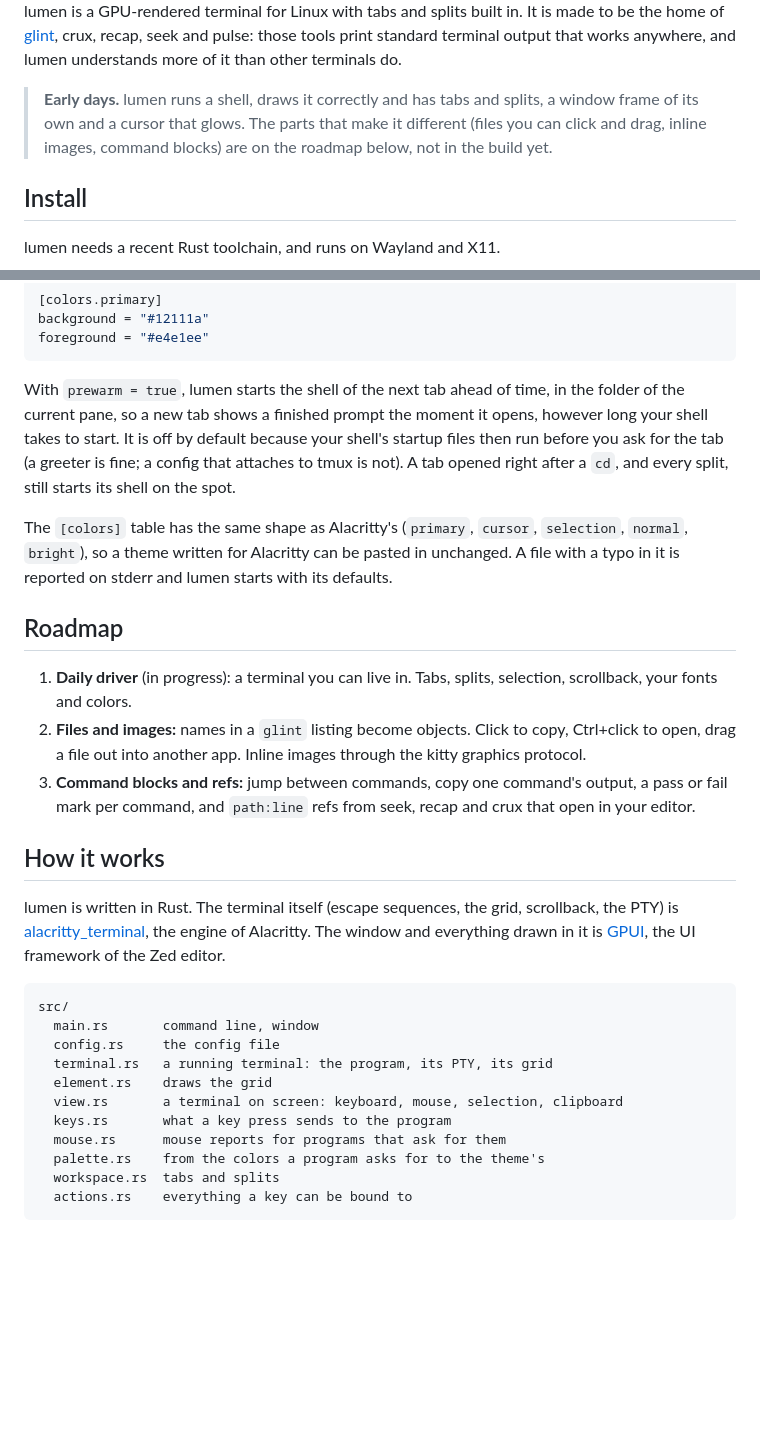
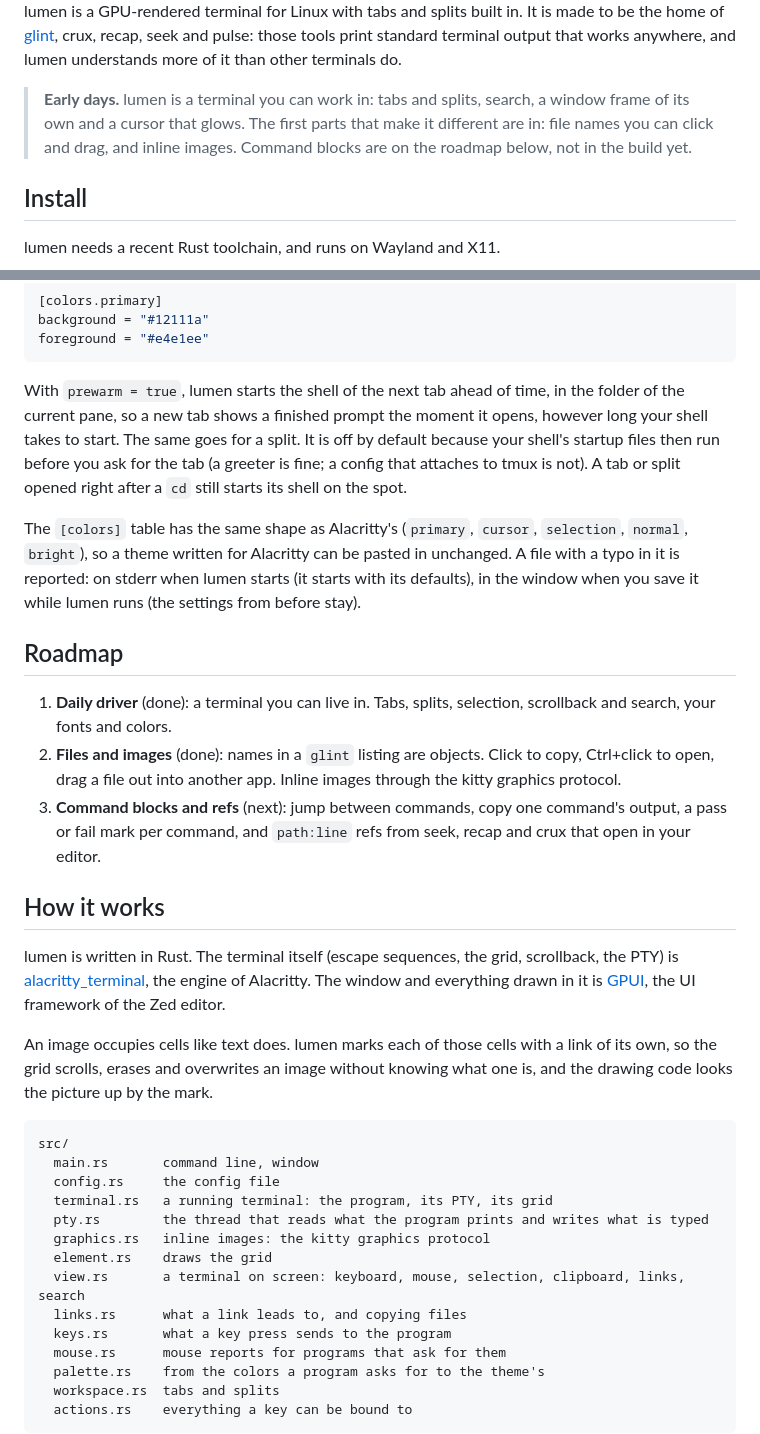
Before and after one commit to Vaspyyy/lumen, a Markdown page: README.md, 2 parts joined by grey strips. Rendered like a GitHub page; blank space fills up the shorter version.

````diff
--- a/README.md
+++ b/README.md
@@ -12,7 +12,7 @@
 
 lumen is a GPU-rendered terminal for Linux with tabs and splits built in. It is made to be the home of [glint](https://github.com/Vaspyyy/glint), crux, recap, seek and pulse: those tools print standard terminal output that works anywhere, and lumen understands more of it than other terminals do.
 
-> **Early days.** lumen runs a shell, draws it correctly and has tabs and splits, a window frame of its own and a cursor that glows. The parts that make it different (files you can click and drag, inline images, command blocks) are on the roadmap below, not in the build yet.
+> **Early days.** lumen is a terminal you can work in: tabs and splits, search, a window frame of its own and a cursor that glows. The first parts that make it different are in: file names you can click and drag, and inline images. Command blocks are on the roadmap below, not in the build yet.
 
 ## Install
 
@@ -89,27 +108,32 @@ background = "#12111a"
 foreground = "#e4e1ee"
 ```
 
-With `prewarm = true`, lumen starts the shell of the next tab ahead of time, in the folder of the current pane, so a new tab shows a finished prompt the moment it opens, however long your shell takes to start. It is off by default because your shell's startup files then run before you ask for the tab (a greeter is fine; a config that attaches to tmux is not). A tab opened right after a `cd`, and every split, still starts its shell on the spot.
+With `prewarm = true`, lumen starts the shell of the next tab ahead of time, in the folder of the current pane, so a new tab shows a finished prompt the moment it opens, however long your shell takes to start. The same goes for a split. It is off by default because your shell's startup files then run before you ask for the tab (a greeter is fine; a config that attaches to tmux is not). A tab or split opened right after a `cd` still starts its shell on the spot.
 
-The `[colors]` table has the same shape as Alacritty's (`primary`, `cursor`, `selection`, `normal`, `bright`), so a theme written for Alacritty can be pasted in unchanged. A file with a typo in it is reported on stderr and lumen starts with its defaults.
+The `[colors]` table has the same shape as Alacritty's (`primary`, `cursor`, `selection`, `normal`, `bright`), so a theme written for Alacritty can be pasted in unchanged. A file with a typo in it is reported: on stderr when lumen starts (it starts with its defaults), in the window when you save it while lumen runs (the settings from before stay).
 
 ## Roadmap
 
-1. **Daily driver** (in progress): a terminal you can live in. Tabs, splits, selection, scrollback, your fonts and colors.
-2. **Files and images:** names in a `glint` listing become objects. Click to copy, Ctrl+click to open, drag a file out into another app. Inline images through the kitty graphics protocol.
-3. **Command blocks and refs:** jump between commands, copy one command's output, a pass or fail mark per command, and `path:line` refs from seek, recap and crux that open in your editor.
+1. **Daily driver** (done): a terminal you can live in. Tabs, splits, selection, scrollback and search, your fonts and colors.
+2. **Files and images** (done): names in a `glint` listing are objects. Click to copy, Ctrl+click to open, drag a file out into another app. Inline images through the kitty graphics protocol.
+3. **Command blocks and refs** (next): jump between commands, copy one command's output, a pass or fail mark per command, and `path:line` refs from seek, recap and crux that open in your editor.
 
 ## How it works
 
 lumen is written in Rust. The terminal itself (escape sequences, the grid, scrollback, the PTY) is [alacritty_terminal](https://crates.io/crates/alacritty_terminal), the engine of Alacritty. The window and everything drawn in it is [GPUI](https://github.com/longbridge/gpui-fast), the UI framework of the Zed editor.
+
+An image occupies cells like text does. lumen marks each of those cells with a link of its own, so the grid scrolls, erases and overwrites an image without knowing what one is, and the drawing code looks the picture up by the mark.
 
 ```
 src/
   main.rs       command line, window
   config.rs     the config file
   terminal.rs   a running terminal: the program, its PTY, its grid
+  pty.rs        the thread that reads what the program prints and writes what is typed
+  graphics.rs   inline images: the kitty graphics protocol
   element.rs    draws the grid
-  view.rs       a terminal on screen: keyboard, mouse, selection, clipboard
+  view.rs       a terminal on screen: keyboard, mouse, selection, clipboard, links, search
+  links.rs      what a link leads to, and copying files
   keys.rs       what a key press sends to the program
   mouse.rs      mouse reports for programs that ask for them
   palette.rs    from the colors a program asks for to the theme's
````
Also changed, not shown: other parts of README.md (+21 -2 lines), assets/images.png (added), 14 other files.
